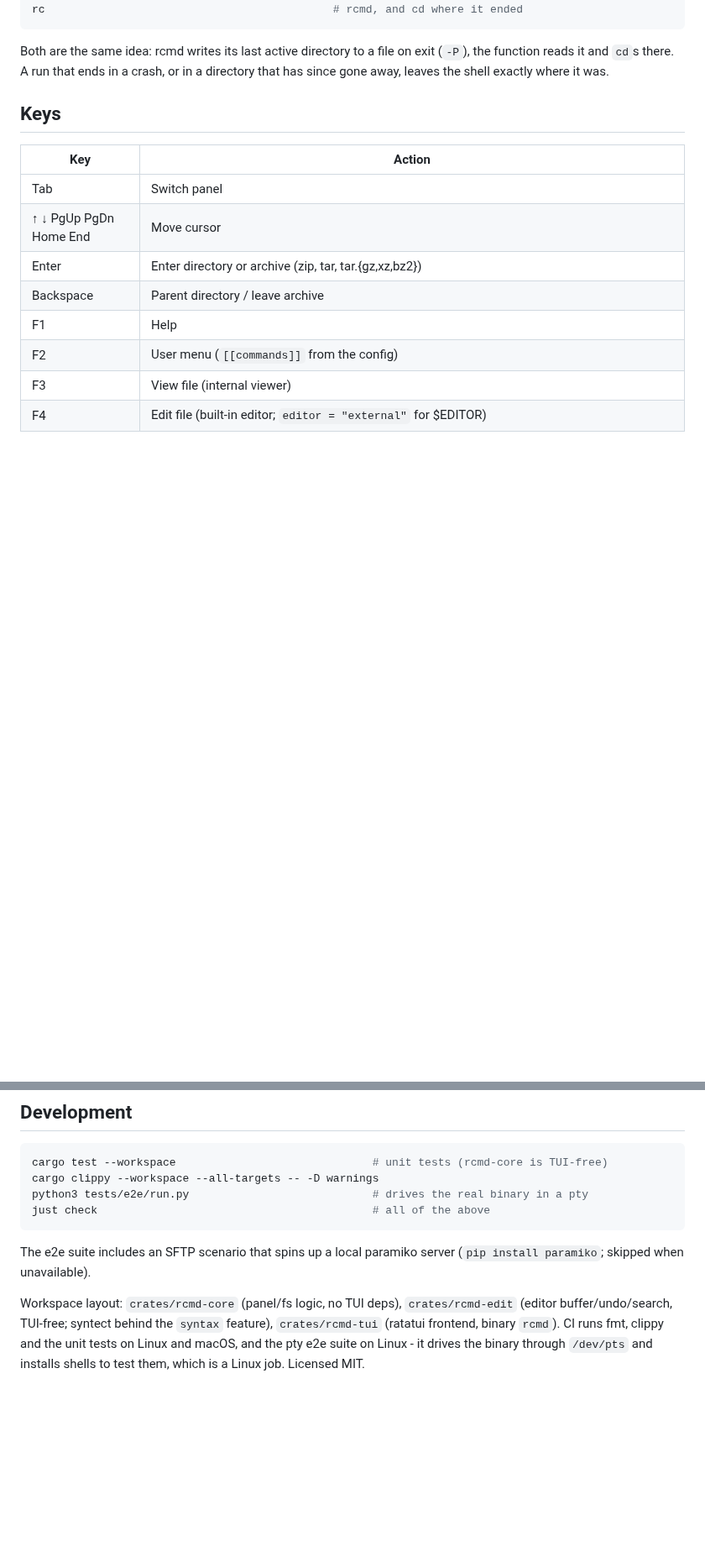
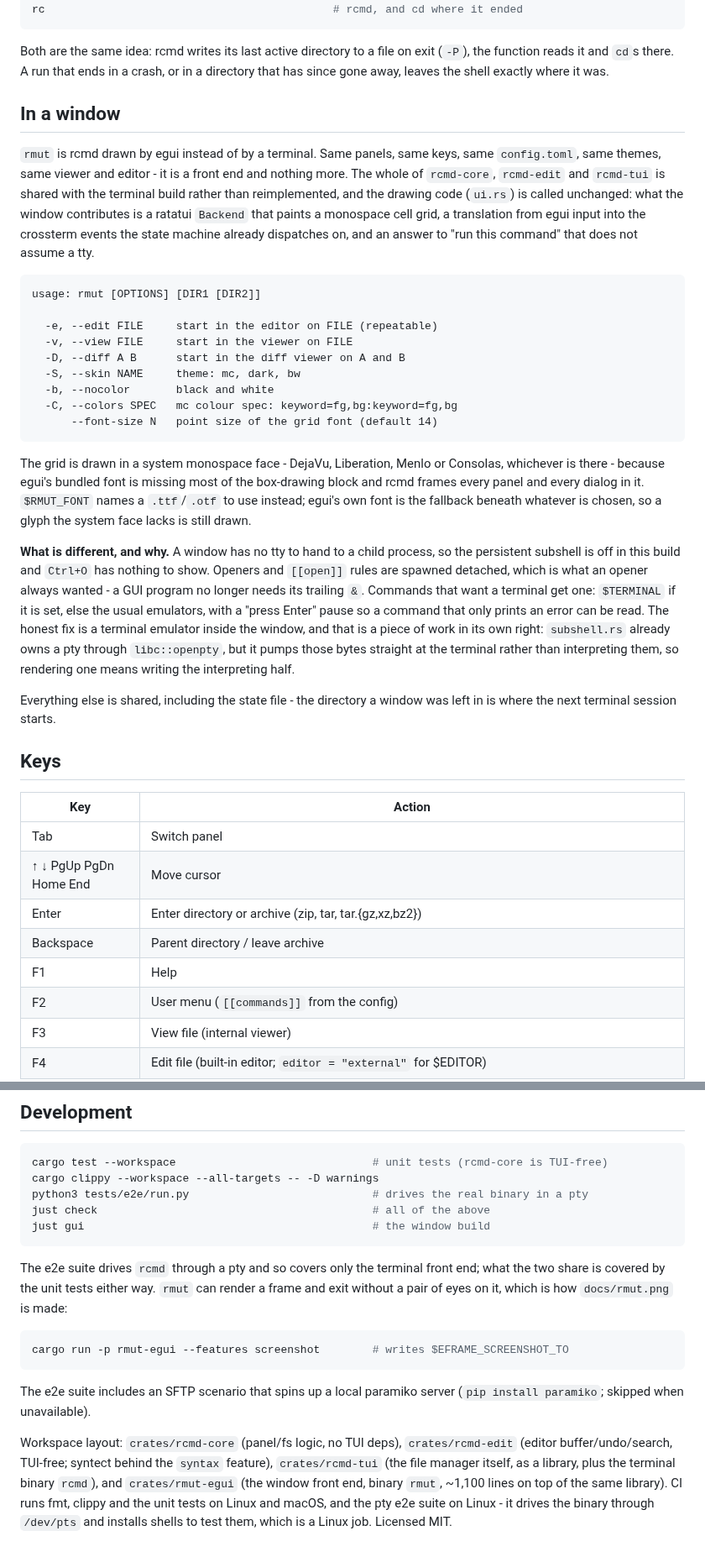
Before and after one commit to jaroslavpachola/rcmd, a Markdown page: README.md, 2 parts joined by grey strips. Shown at 84% size. Drawn GitHub-style; blank space fills up the shorter version.

````diff
--- a/README.md
+++ b/README.md
@@ -191,6 +209,52 @@ Both are the same idea: rcmd writes its last active directory to a file
 on exit (`-P`), the function reads it and `cd`s there. A run that ends
 in a crash, or in a directory that has since gone away, leaves the shell
 exactly where it was.
+
+## In a window
+
+`rmut` is rcmd drawn by egui instead of by a terminal. Same panels, same
+keys, same `config.toml`, same themes, same viewer and editor - it is a
+front end and nothing more. The whole of `rcmd-core`, `rcmd-edit` and
+`rcmd-tui` is shared with the terminal build rather than reimplemented,
+and the drawing code (`ui.rs`) is called unchanged: what the window
+contributes is a ratatui `Backend` that paints a monospace cell grid, a
+translation from egui input into the crossterm events the state machine
+already dispatches on, and an answer to "run this command" that does not
+assume a tty.
+
+```
+usage: rmut [OPTIONS] [DIR1 [DIR2]]
+
+  -e, --edit FILE     start in the editor on FILE (repeatable)
+  -v, --view FILE     start in the viewer on FILE
+  -D, --diff A B      start in the diff viewer on A and B
+  -S, --skin NAME     theme: mc, dark, bw
+  -b, --nocolor       black and white
+  -C, --colors SPEC   mc colour spec: keyword=fg,bg:keyword=fg,bg
+      --font-size N   point size of the grid font (default 14)
+```
+
+The grid is drawn in a system monospace face - DejaVu, Liberation, Menlo
+or Consolas, whichever is there - because egui's bundled font is missing
+most of the box-drawing block and rcmd frames every panel and every
+dialog in it. `$RMUT_FONT` names a `.ttf`/`.otf` to use instead; egui's
+own font is the fallback beneath whatever is chosen, so a glyph the
+system face lacks is still drawn.
+
+**What is different, and why.** A window has no tty to hand to a child
+process, so the persistent subshell is off in this build and `Ctrl+O`
+has nothing to show. Openers and `[[open]]` rules are spawned detached,
+which is what an opener always wanted - a GUI program no longer needs
+its trailing `&`. Commands that want a terminal get one: `$TERMINAL` if
+it is set, else the usual emulators, with a "press Enter" pause so a
+command that only prints an error can be read. The honest fix is a
+terminal emulator inside the window, and that is a piece of work in its
+own right: `subshell.rs` already owns a pty through `libc::openpty`, but
+it pumps those bytes straight at the terminal rather than interpreting
+them, so rendering one means writing the interpreting half.
+
+Everything else is shared, including the state file - the directory a
+window was left in is where the next terminal session starts.
 
 ## Keys
 
@@ -1077,6 +1141,16 @@ cargo test --workspace                              # unit tests (rcmd-core is T
 cargo clippy --workspace --all-targets -- -D warnings
 python3 tests/e2e/run.py                            # drives the real binary in a pty
 just check                                          # all of the above
+just gui                                            # the window build
+```
+
+The e2e suite drives `rcmd` through a pty and so covers only the
+terminal front end; what the two share is covered by the unit tests
+either way. `rmut` can render a frame and exit without a pair of eyes
+on it, which is how `docs/rmut.png` is made:
+
+```sh
+cargo run -p rmut-egui --features screenshot        # writes $EFRAME_SCREENSHOT_TO
 ```
 
 The e2e suite includes an SFTP scenario that spins up a local paramiko
@@ -1084,7 +1158,9 @@ server (`pip install paramiko`; skipped when unavailable).
 
 Workspace layout: `crates/rcmd-core` (panel/fs logic, no TUI deps),
 `crates/rcmd-edit` (editor buffer/undo/search, TUI-free; syntect behind
-the `syntax` feature), `crates/rcmd-tui` (ratatui frontend, binary
-`rcmd`). CI runs fmt, clippy and the unit tests on Linux and macOS, and
+the `syntax` feature), `crates/rcmd-tui` (the file manager itself, as a
+library, plus the terminal binary `rcmd`), and `crates/rmut-egui` (the
+window front end, binary `rmut`, ~1,100 lines on top of the same
+library). CI runs fmt, clippy and the unit tests on Linux and macOS, and
 the pty e2e suite on Linux - it drives the binary through `/dev/pts`
 and installs shells to test them, which is a Linux job. Licensed MIT.
````
Also changed, not shown: other parts of README.md (+18 -0 lines), CHANGELOG.md (+34 -0 lines), docs/rmut.png (added), 16 other files.
